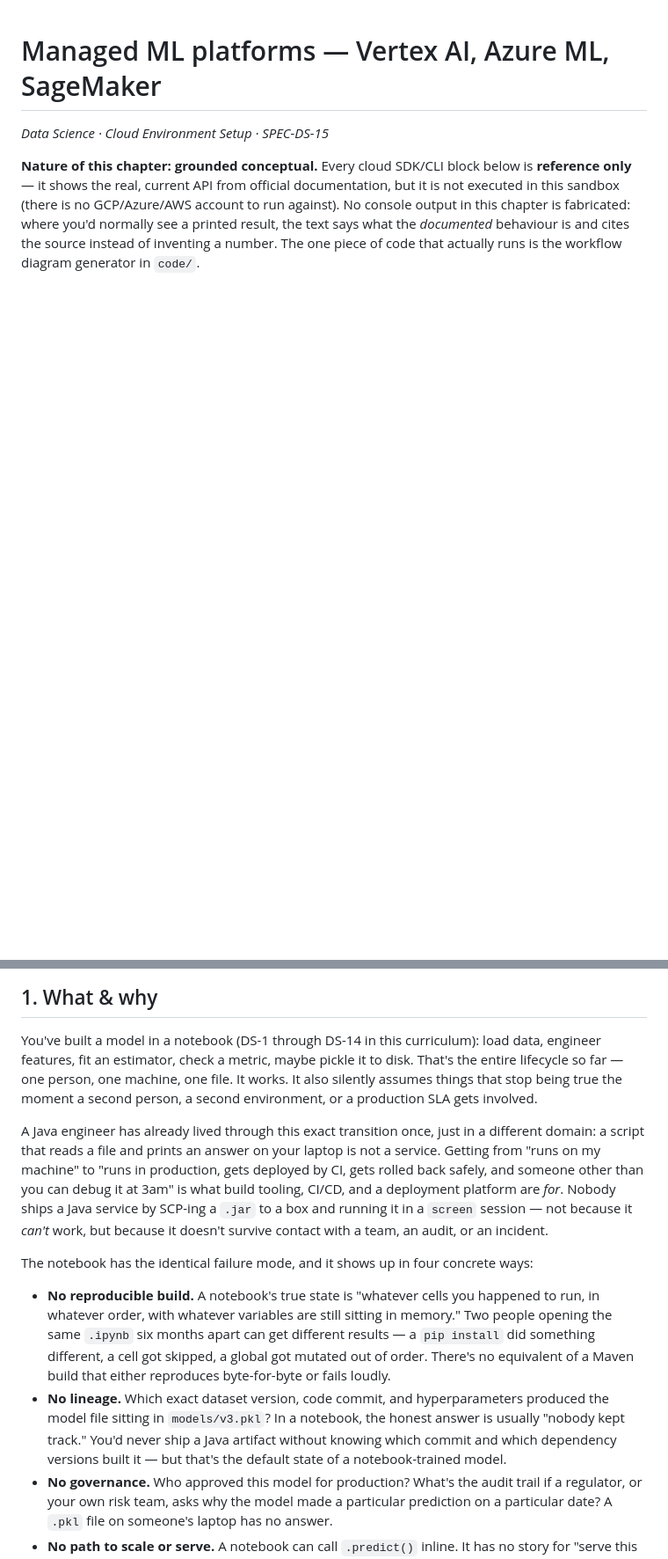
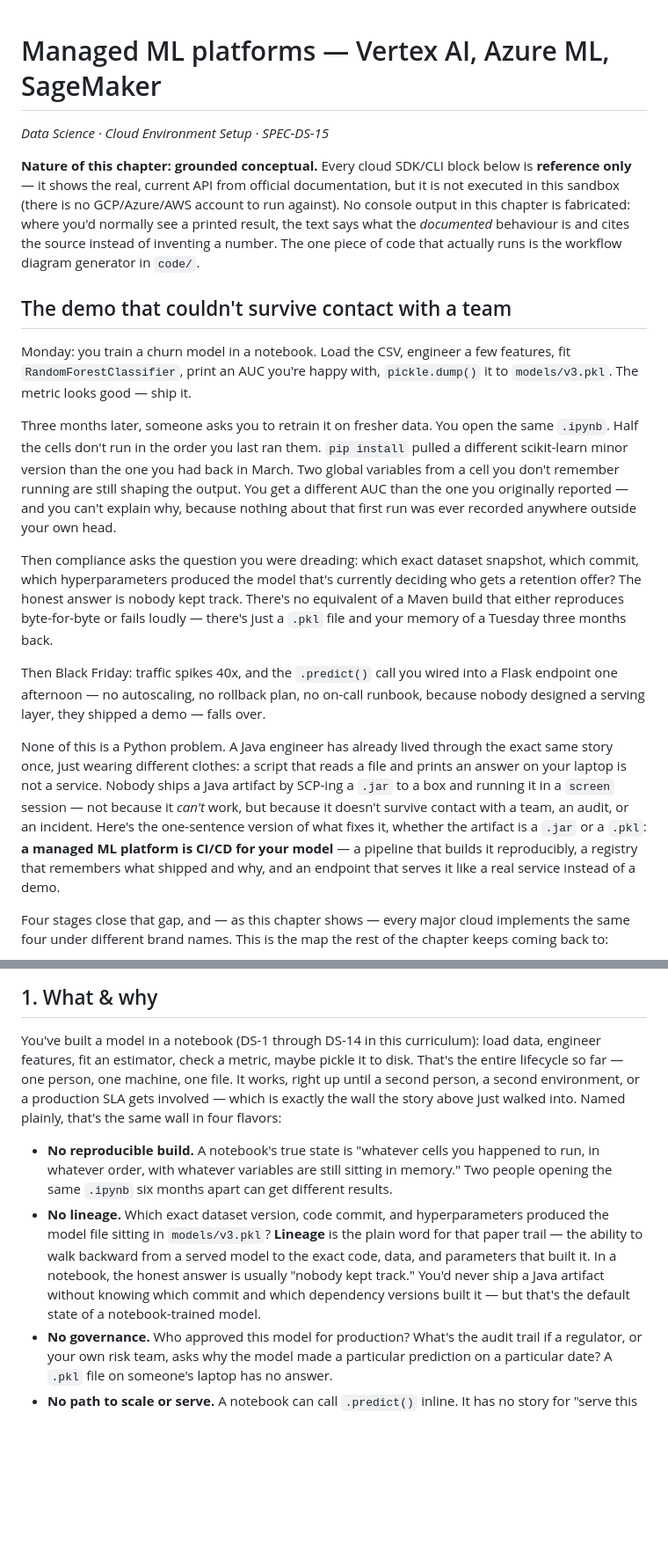
Before and after one commit to b1ck0/ds_ml_ai_starter, a Markdown page: 01-data-science/04-cloud-environment-setup/01-managed-ml-platforms.md, 2 parts joined by grey strips. Shown at 88% size. Rendered like a GitHub page; blank space fills up the shorter version.

```diff
--- a/01-data-science/04-cloud-environment-setup/01-managed-ml-platforms.md
+++ b/01-data-science/04-cloud-environment-setup/01-managed-ml-platforms.md
@@ -9,3 +9,38 @@ is fabricated: where you'd normally see a printed result, the text says what the
 behaviour is and cites the source instead of inventing a number. The one piece of code that
 actually runs is the workflow diagram generator in `code/`.
 
+## The demo that couldn't survive contact with a team
+
+Monday: you train a churn model in a notebook. Load the CSV, engineer a few features, fit
+`RandomForestClassifier`, print an AUC you're happy with, `pickle.dump()` it to `models/v3.pkl`.
+The metric looks good — ship it.
+
+Three months later, someone asks you to retrain it on fresher data. You open the same `.ipynb`.
+Half the cells don't run in the order you last ran them. `pip install` pulled a different
+scikit-learn minor version than the one you had back in March. Two global variables from a cell
+you don't remember running are still shaping the output. You get a different AUC than the one you
+originally reported — and you can't explain why, because nothing about that first run was ever
+recorded anywhere outside your own head.
+
+Then compliance asks the question you were dreading: which exact dataset snapshot, which commit,
+which hyperparameters produced the model that's currently deciding who gets a retention offer? The
+honest answer is nobody kept track. There's no equivalent of a Maven build that either reproduces
+byte-for-byte or fails loudly — there's just a `.pkl` file and your memory of a Tuesday three
+months back.
+
+Then Black Friday: traffic spikes 40x, and the `.predict()` call you wired into a Flask endpoint
+one afternoon — no autoscaling, no rollback plan, no on-call runbook, because nobody designed a
+serving layer, they shipped a demo — falls over.
+
+None of this is a Python problem. A Java engineer has already lived through the exact same story
+once, just wearing different clothes: a script that reads a file and prints an answer on your
+laptop is not a service. Nobody ships a Java artifact by SCP-ing a `.jar` to a box and running it
+in a `screen` session — not because it *can't* work, but because it doesn't survive contact with a
+team, an audit, or an incident. Here's the one-sentence version of what fixes it, whether the
+artifact is a `.jar` or a `.pkl`: **a managed ML platform is CI/CD for your model** — a pipeline
+that builds it reproducibly, a registry that remembers what shipped and why, and an endpoint that
+serves it like a real service instead of a demo.
+
+Four stages close that gap, and — as this chapter shows — every major cloud implements the same
+four under different brand names. This is the map the rest of the chapter keeps coming back to:
+
@@ -13,28 +55,19 @@ actually runs is the workflow diagram generator in `code/`.
 
 You've built a model in a notebook (DS-1 through DS-14 in this curriculum): load data, engineer
 features, fit an estimator, check a metric, maybe pickle it to disk. That's the entire lifecycle
-so far — one person, one machine, one file. It works. It also silently assumes things that stop
-being true the moment a second person, a second environment, or a production SLA gets involved.
-
-A Java engineer has already lived through this exact transition once, just in a different domain:
-a script that reads a file and prints an answer on your laptop is not a service. Getting from
-"runs on my machine" to "runs in production, gets deployed by CI, gets rolled back safely, and
-someone other than you can debug it at 3am" is what build tooling, CI/CD, and a deployment
-platform are *for*. Nobody ships a Java service by SCP-ing a `.jar` to a box and running it in a
-`screen` session — not because it *can't* work, but because it doesn't survive contact with a
-team, an audit, or an incident.
-
-The notebook has the identical failure mode, and it shows up in four concrete ways:
+so far — one person, one machine, one file. It works, right up until a second person, a second
+environment, or a production SLA gets involved — which is exactly the wall the story above just
+walked into. Named plainly, that's the same wall in four flavors:
 
 - **No reproducible build.** A notebook's true state is "whatever cells you happened to run, in
   whatever order, with whatever variables are still sitting in memory." Two people opening the
-  same `.ipynb` six months apart can get different results — a `pip install` did something
-  different, a cell got skipped, a global got mutated out of order. There's no equivalent of a
-  Maven build that either reproduces byte-for-byte or fails loudly.
+  same `.ipynb` six months apart can get different results.
 - **No lineage.** Which exact dataset version, code commit, and hyperparameters produced the model
-  file sitting in `models/v3.pkl`? In a notebook, the honest answer is usually "nobody kept track."
-  You'd never ship a Java artifact without knowing which commit and which dependency versions built
-  it — but that's the default state of a notebook-trained model.
+  file sitting in `models/v3.pkl`? **Lineage** is the plain word for that paper trail — the ability
+  to walk backward from a served model to the exact code, data, and parameters that built it. In a
+  notebook, the honest answer is usually "nobody kept track." You'd never ship a Java artifact
+  without knowing which commit and which dependency versions built it — but that's the default
+  state of a notebook-trained model.
 - **No governance.** Who approved this model for production? What's the audit trail if a
   regulator, or your own risk team, asks why the model made a particular prediction on a particular
   date? A `.pkl` file on someone's laptop has no answer.
```
Also changed, not shown: other parts of 01-data-science/04-cloud-environment-setup/01-managed-ml-platforms.md (+75 -10 lines).
